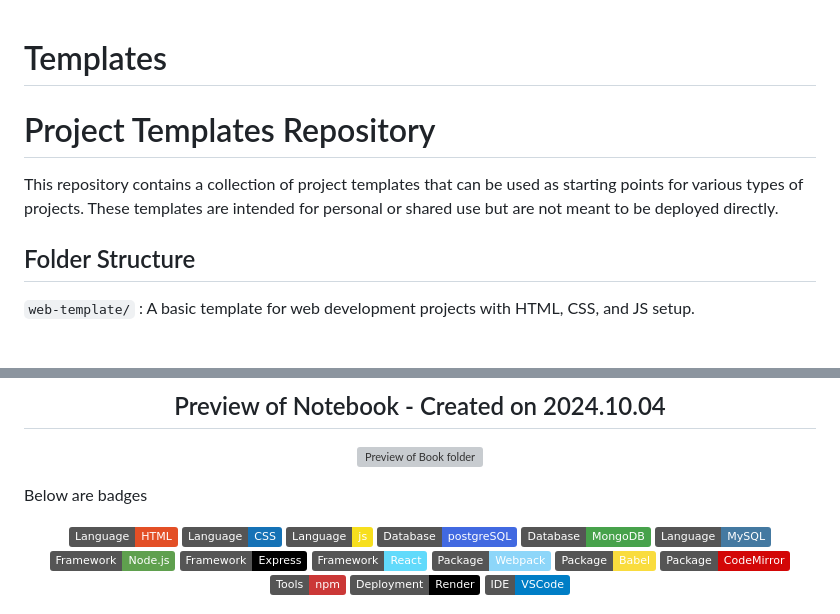
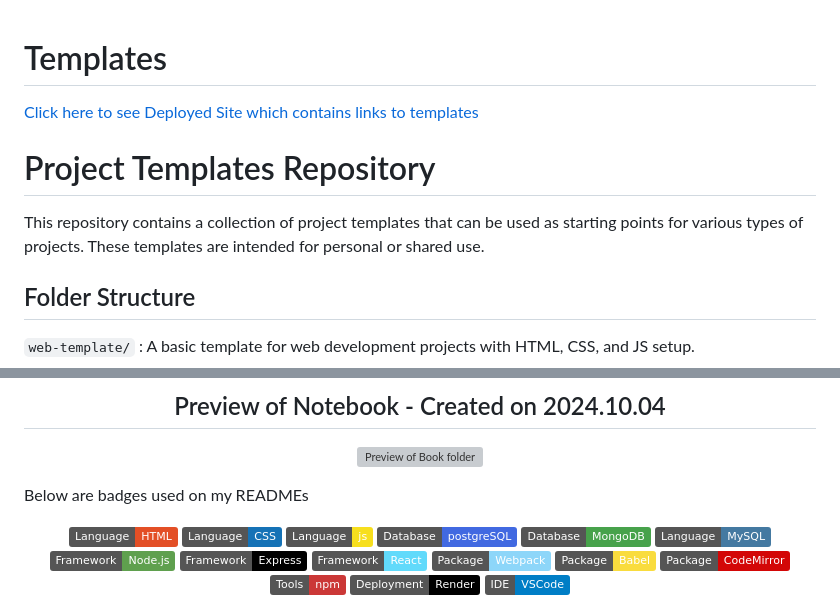
Before and after one commit to Uwttn/templates, a Markdown page: README.md, 2 parts joined by grey strips. Rendered like a GitHub page; badges without logos; blank space fills up the shorter version; grey boxes are pictures that could not be loaded.

Commit message:
Updated README and added link to website on README

```diff
--- a/README.md
+++ b/README.md
@@ -1,8 +1,9 @@
 # Templates
+[Click here to see Deployed Site which contains links to templates](https://uwttn.github.io/templates/)
 
 # Project Templates Repository
 
-This repository contains a collection of project templates that can be used as starting points for various types of projects. These templates are intended for personal or shared use but are not meant to be deployed directly.
+This repository contains a collection of project templates that can be used as starting points for various types of projects. These templates are intended for personal or shared use.
 
 ## Folder Structure
 
@@ -34,7 +35,7 @@ Contributions are welcome! Feel free to open a pull request with any new templat
 
 </div>
 
-Below are badges
+Below are badges used on my READMEs
 
 <div align="center">
 
```
